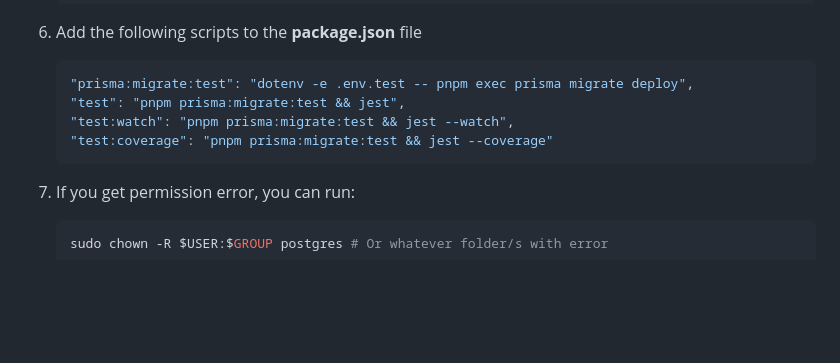
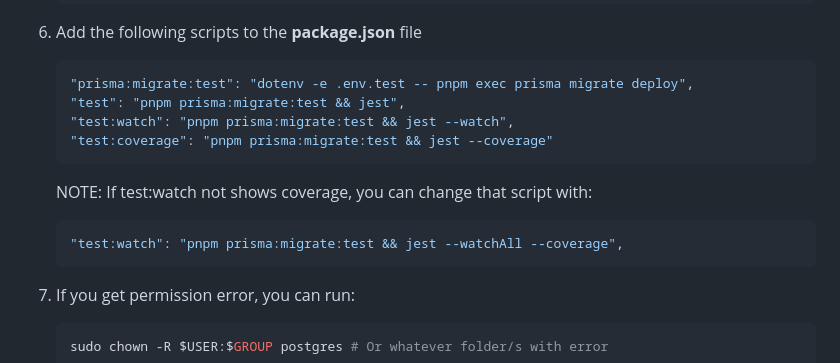
Before and after one commit to lumusitech/backend-node-ts-clean-webserver-rest, a Markdown page: README.md, the part around the change. Rendered like a GitHub page; blank space fills up the shorter version.

Commit message:
docs(README.md): update info about test:watch script

````diff
--- a/README.md
+++ b/README.md
@@ -107,6 +107,12 @@ Official documentation [about Jest](https://jestjs.io/docs/getting-started)
    "test:coverage": "pnpm prisma:migrate:test && jest --coverage"
    ```
 
+   NOTE: If test:watch not shows coverage, you can change that script with:
+
+   ```sh
+   "test:watch": "pnpm prisma:migrate:test && jest --watchAll --coverage",
+   ```
+
 7. If you get permission error, you can run:
 
    ```sh
````
